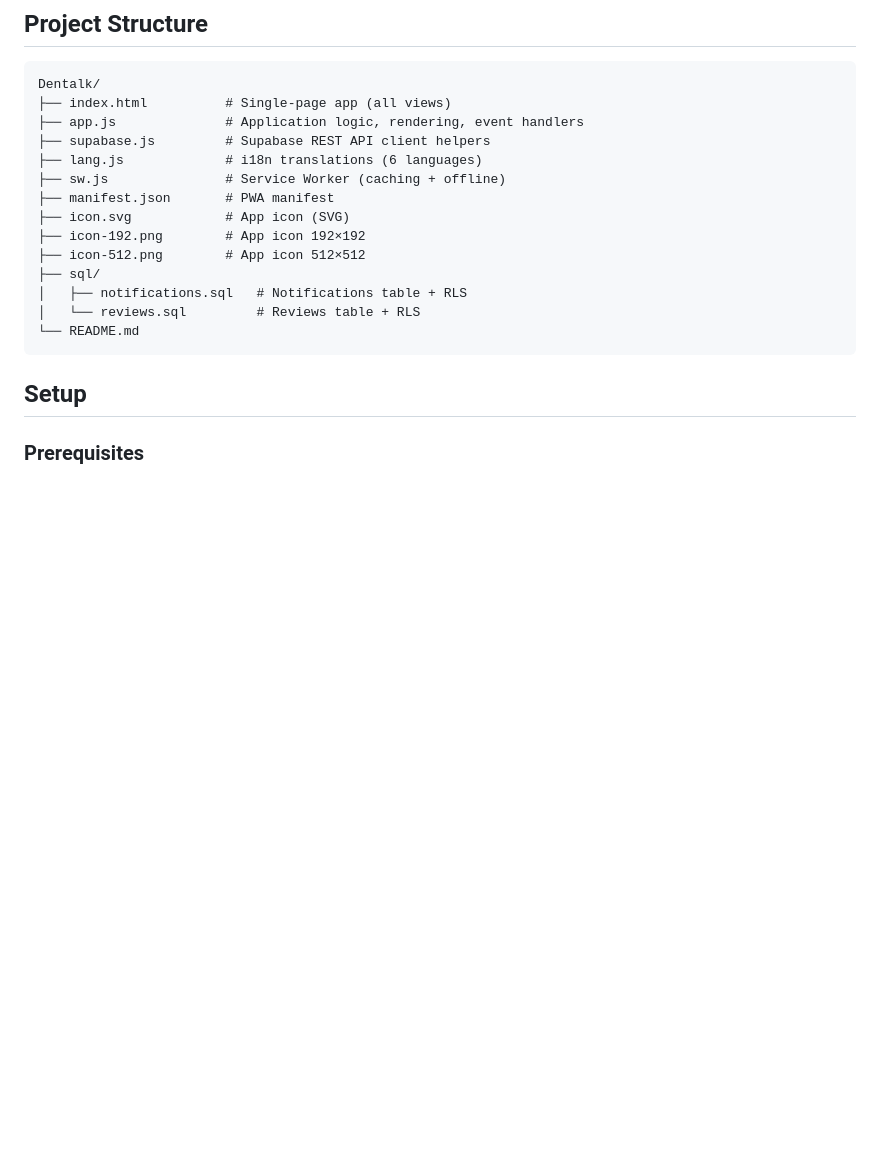
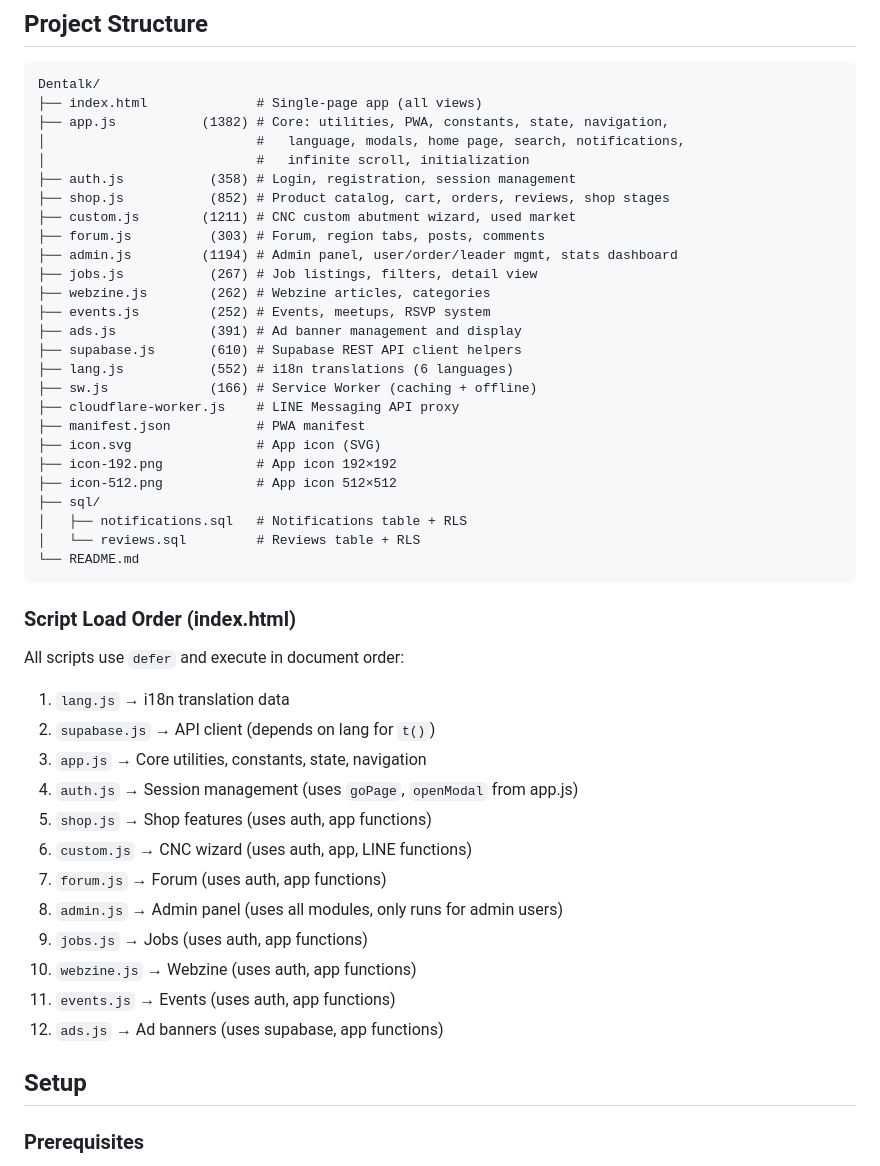
Before and after one commit to gungungu3893/Dentalk, a Markdown page: README.md, the part around the change. Rendered like a GitHub page; blank space fills up the shorter version.

Commit message:
Update README Project Structure to reflect modular file split
List all 10 JS modules with line counts and descriptions.
Add Script Load Order section documenting defer execution order
and cross-module dependencies.

https://claude.ai/code/session_01TLJRbR3VgC2e2EYyR9ggCw

````diff
--- a/README.md
+++ b/README.md
@@ -31,20 +31,49 @@ Premium digital dental implant parts ordering system for clinics in Thailand.
 
 ```
 Dentalk/
-├── index.html          # Single-page app (all views)
-├── app.js              # Application logic, rendering, event handlers
-├── supabase.js         # Supabase REST API client helpers
-├── lang.js             # i18n translations (6 languages)
-├── sw.js               # Service Worker (caching + offline)
-├── manifest.json       # PWA manifest
-├── icon.svg            # App icon (SVG)
-├── icon-192.png        # App icon 192×192
-├── icon-512.png        # App icon 512×512
+├── index.html              # Single-page app (all views)
+├── app.js           (1382) # Core: utilities, PWA, constants, state, navigation,
+│                           #   language, modals, home page, search, notifications,
+│                           #   infinite scroll, initialization
+├── auth.js           (358) # Login, registration, session management
+├── shop.js           (852) # Product catalog, cart, orders, reviews, shop stages
+├── custom.js        (1211) # CNC custom abutment wizard, used market
+├── forum.js          (303) # Forum, region tabs, posts, comments
+├── admin.js         (1194) # Admin panel, user/order/leader mgmt, stats dashboard
+├── jobs.js           (267) # Job listings, filters, detail view
+├── webzine.js        (262) # Webzine articles, categories
+├── events.js         (252) # Events, meetups, RSVP system
+├── ads.js            (391) # Ad banner management and display
+├── supabase.js       (610) # Supabase REST API client helpers
+├── lang.js           (552) # i18n translations (6 languages)
+├── sw.js             (166) # Service Worker (caching + offline)
+├── cloudflare-worker.js    # LINE Messaging API proxy
+├── manifest.json           # PWA manifest
+├── icon.svg                # App icon (SVG)
+├── icon-192.png            # App icon 192×192
+├── icon-512.png            # App icon 512×512
 ├── sql/
 │   ├── notifications.sql   # Notifications table + RLS
 │   └── reviews.sql         # Reviews table + RLS
 └── README.md
 ```
+
+### Script Load Order (index.html)
+
+All scripts use `defer` and execute in document order:
+
+1. `lang.js` → i18n translation data
+2. `supabase.js` → API client (depends on lang for `t()`)
+3. `app.js` → Core utilities, constants, state, navigation
+4. `auth.js` → Session management (uses `goPage`, `openModal` from app.js)
+5. `shop.js` → Shop features (uses auth, app functions)
+6. `custom.js` → CNC wizard (uses auth, app, LINE functions)
+7. `forum.js` → Forum (uses auth, app functions)
+8. `admin.js` → Admin panel (uses all modules, only runs for admin users)
+9. `jobs.js` → Jobs (uses auth, app functions)
+10. `webzine.js` → Webzine (uses auth, app functions)
+11. `events.js` → Events (uses auth, app functions)
+12. `ads.js` → Ad banners (uses supabase, app functions)
 
 ## Setup
 
````
